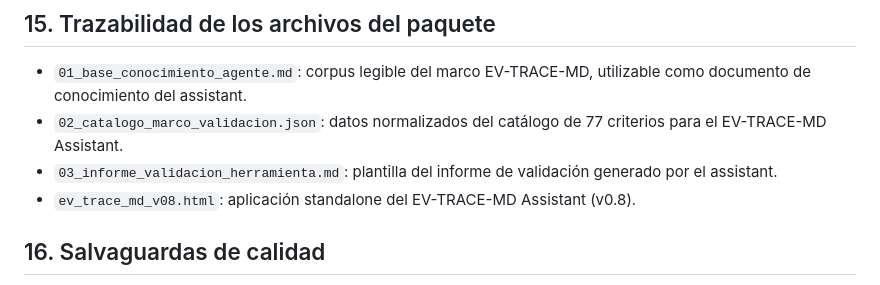
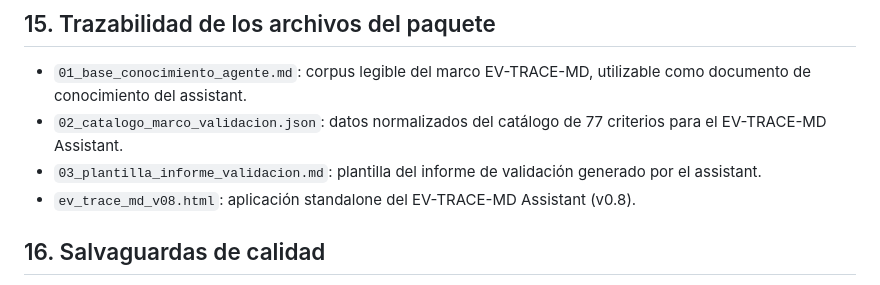
Before and after one commit to majalon/ev-trace-md, a Markdown page: knowledge-base/01_base_conocimiento_agente.md, the part around the change. GitHub-like rendering.

```diff
--- a/knowledge-base/01_base_conocimiento_agente.md
+++ b/knowledge-base/01_base_conocimiento_agente.md
@@ -1189,7 +1189,7 @@ Los siguientes elementos son las referencias de apoyo seleccionadas en el marco.
 
 - `01_base_conocimiento_agente.md`: corpus legible del marco EV-TRACE-MD, utilizable como documento de conocimiento del assistant.
 - `02_catalogo_marco_validacion.json`: datos normalizados del catálogo de 77 criterios para el EV-TRACE-MD Assistant.
-- `03_informe_validacion_herramienta.md`: plantilla del informe de validación generado por el assistant.
+- `03_plantilla_informe_validacion.md`: plantilla del informe de validación generado por el assistant.
 - `ev_trace_md_v08.html`: aplicación standalone del EV-TRACE-MD Assistant (v0.8).
 
 ## 16. Salvaguardas de calidad
```
Also changed, not shown: README.md (+19 -3 lines).
